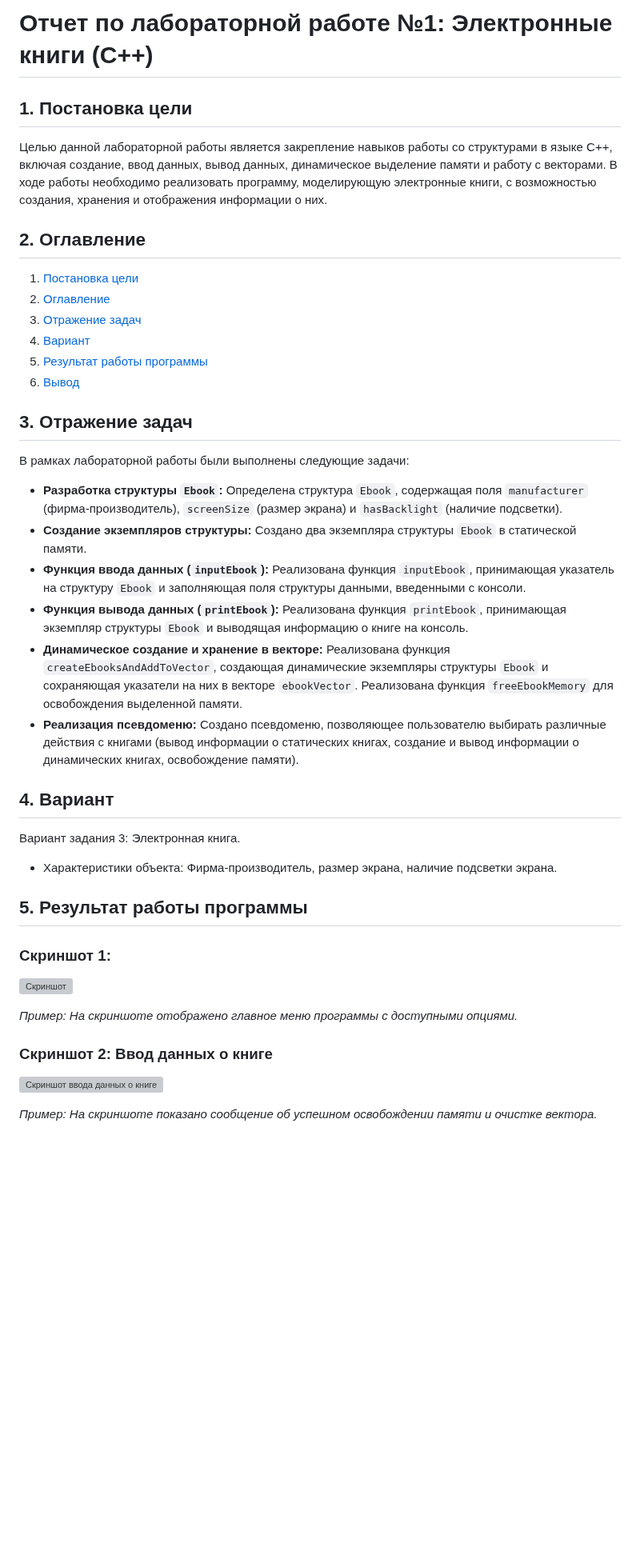
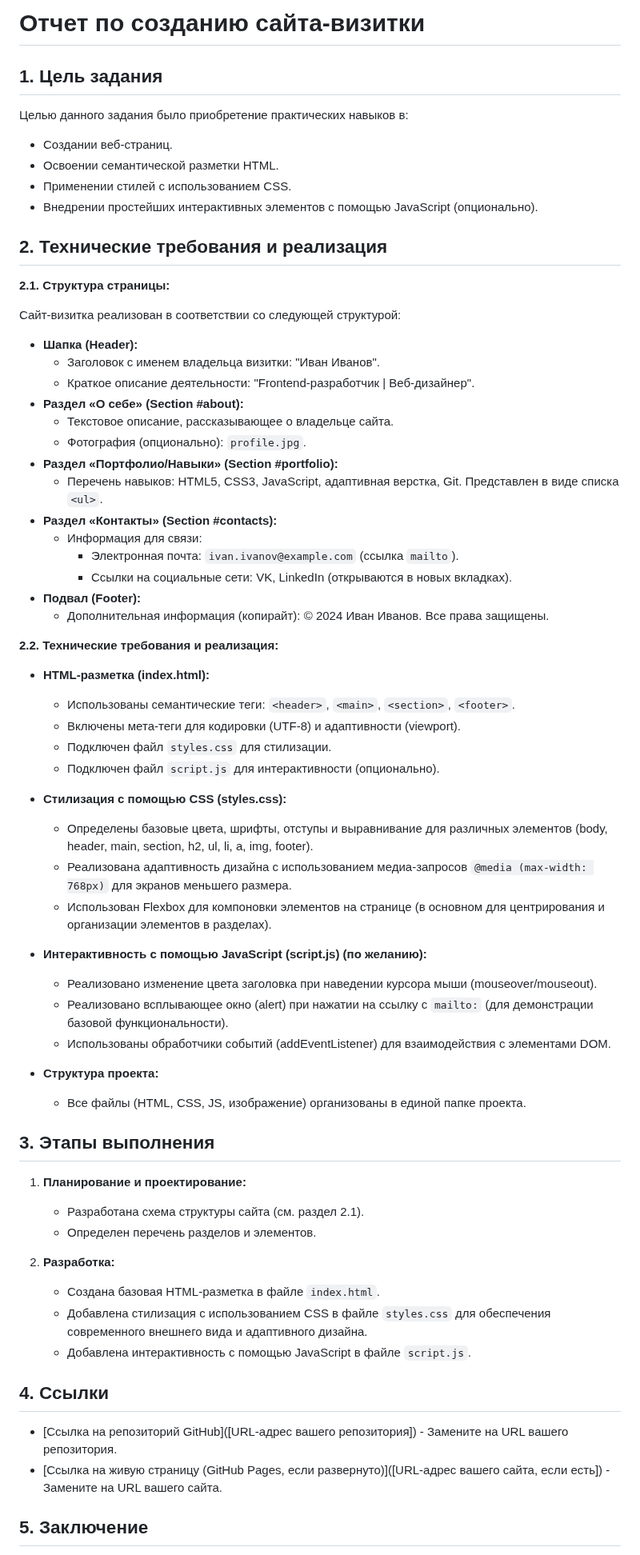
Before and after one commit to sosiskanyashka/uchebka, a Markdown page: README.md, the part around one of its changes. Shown at 80% size. GitHub-like rendering; blank space fills up the shorter version; grey boxes are pictures that could not be loaded.

```diff
--- a/README.md
+++ b/README.md
@@ -1,49 +1,71 @@
-# Отчет по лабораторной работе №1: Электронные книги (C++)
+# Отчет по созданию сайта-визитки
 
-## 1. Постановка цели
+## 1. Цель задания
 
-Целью данной лабораторной работы является закрепление навыков работы со структурами в языке C++, включая создание, ввод данных, вывод данных, динамическое выделение памяти и работу с векторами.  В ходе работы необходимо реализовать программу, моделирующую электронные книги, с возможностью создания, хранения и отображения информации о них.
+Целью данного задания было приобретение практических навыков в:
 
-## 2. Оглавление
+*   Создании веб-страниц.
+*   Освоении семантической разметки HTML.
+*   Применении стилей с использованием CSS.
+*   Внедрении простейших интерактивных элементов с помощью JavaScript (опционально).
 
-1.  [Постановка цели](#1-постановка-цели)
-2.  [Оглавление](#2-оглавление)
-3.  [Отражение задач](#3-отражение-задач)
-4.  [Вариант](#4-вариант)
-5.  [Результат работы программы](#5-результат-работы-программы)
-6.  [Вывод](#6-вывод)
+## 2. Технические требования и реализация
 
-## 3. Отражение задач
+**2.1. Структура страницы:**
 
-В рамках лабораторной работы были выполнены следующие задачи:
+Сайт-визитка реализован в соответствии со следующей структурой:
 
-*   **Разработка структуры `Ebook`:** Определена структура `Ebook`, содержащая поля `manufacturer` (фирма-производитель), `screenSize` (размер экрана) и `hasBacklight` (наличие подсветки).
-*   **Создание экземпляров структуры:** Создано два экземпляра структуры `Ebook` в статической памяти.
-*   **Функция ввода данных (`inputEbook`):** Реализована функция `inputEbook`, принимающая указатель на структуру `Ebook` и заполняющая поля структуры данными, введенными с консоли.
-*   **Функция вывода данных (`printEbook`):** Реализована функция `printEbook`, принимающая экземпляр структуры `Ebook` и выводящая информацию о книге на консоль.
-*   **Динамическое создание и хранение в векторе:**  Реализована функция `createEbooksAndAddToVector`, создающая динамические экземпляры структуры `Ebook` и сохраняющая указатели на них в векторе `ebookVector`.  Реализована функция `freeEbookMemory` для освобождения выделенной памяти.
-*   **Реализация псевдоменю:** Создано псевдоменю, позволяющее пользователю выбирать различные действия с книгами (вывод информации о статических книгах, создание и вывод информации о динамических книгах, освобождение памяти).
+*   **Шапка (Header):**
+    *   Заголовок с именем владельца визитки: "Иван Иванов".
+    *   Краткое описание деятельности: "Frontend-разработчик | Веб-дизайнер".
+*   **Раздел «О себе» (Section #about):**
+    *   Текстовое описание, рассказывающее о владельце сайта.
+    *   Фотография (опционально): `profile.jpg`.
+*   **Раздел «Портфолио/Навыки» (Section #portfolio):**
+    *   Перечень навыков: HTML5, CSS3, JavaScript, адаптивная верстка, Git.  Представлен в виде списка `<ul>`.
+*   **Раздел «Контакты» (Section #contacts):**
+    *   Информация для связи:
+        *   Электронная почта: `ivan.ivanov@example.com` (ссылка `mailto`).
+        *   Ссылки на социальные сети: VK, LinkedIn (открываются в новых вкладках).
+*   **Подвал (Footer):**
+    *   Дополнительная информация (копирайт): © 2024 Иван Иванов. Все права защищены.
 
-## 4. Вариант
+**2.2. Технические требования и реализация:**
 
-Вариант задания 3: Электронная книга.
+*   **HTML-разметка (index.html):**
+    *   Использованы семантические теги: `<header>`, `<main>`, `<section>`, `<footer>`.
+    *   Включены мета-теги для кодировки (UTF-8) и адаптивности (viewport).
+    *   Подключен файл `styles.css` для стилизации.
+    *   Подключен файл `script.js` для интерактивности (опционально).
 
-*   Характеристики объекта: Фирма-производитель, размер экрана, наличие подсветки экрана.
+*   **Стилизация с помощью CSS (styles.css):**
+    *   Определены базовые цвета, шрифты, отступы и выравнивание для различных элементов (body, header, main, section, h2, ul, li, a, img, footer).
+    *   Реализована адаптивность дизайна с использованием медиа-запросов `@media (max-width: 768px)` для экранов меньшего размера.
+    *   Использован Flexbox для компоновки элементов на странице (в основном для центрирования и организации элементов в разделах).
 
-## 5. Результат работы программы
+*   **Интерактивность с помощью JavaScript (script.js) (по желанию):**
+    *   Реализовано изменение цвета заголовка при наведении курсора мыши (mouseover/mouseout).
+    *   Реализовано всплывающее окно (alert) при нажатии на ссылку с `mailto:` (для демонстрации базовой функциональности).
+    *   Использованы обработчики событий (addEventListener) для взаимодействия с элементами DOM.
 
+*   **Структура проекта:**
+    *   Все файлы (HTML, CSS, JS, изображение) организованы в единой папке проекта.
 
-### Скриншот 1:
+## 3. Этапы выполнения
 
-![Скриншот]("uchebka/скрины/2025-02-14_20-07-57.png"
-)
+1.  **Планирование и проектирование:**
+    *   Разработана схема структуры сайта (см. раздел 2.1).
+    *   Определен перечень разделов и элементов.
 
-*Пример: На скриншоте отображено главное меню программы с доступными опциями.*
+2.  **Разработка:**
+    *   Создана базовая HTML-разметка в файле `index.html`.
+    *   Добавлена стилизация с использованием CSS в файле `styles.css` для обеспечения современного внешнего вида и адаптивного дизайна.
+    *   Добавлена интерактивность с помощью JavaScript в файле `script.js`.
 
-### Скриншот 2: Ввод данных о книге
+## 4. Ссылки
 
-![Скриншот ввода данных о книге]("https://github.com/sosiskanyashka/uchebka/blob/main/скрины/2025-02-14_20-07-57.png"
-)
+*   [Ссылка на репозиторий GitHub]([URL-адрес вашего репозитория]) - Замените на URL вашего репозитория.
+*   [Ссылка на живую страницу (GitHub Pages, если развернуто)]([URL-адрес вашего сайта, если есть]) - Замените на URL вашего сайта.
 
-*Пример: На скриншоте показано сообщение об успешном освобождении памяти и очистке вектора.*
+## 5. Заключение
 
```
Also changed, not shown: other parts of README.md (+7 -17 lines).
